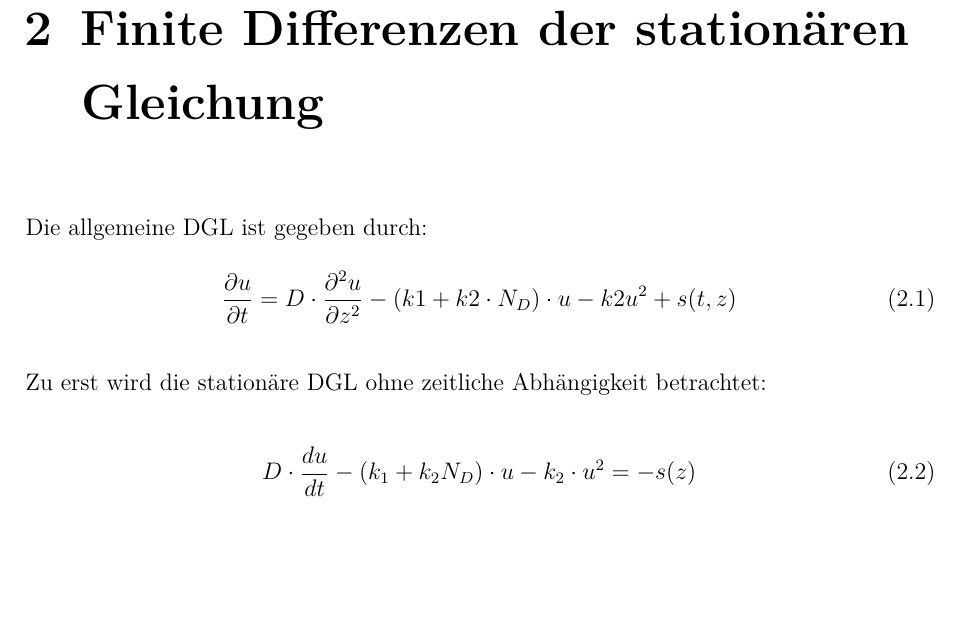
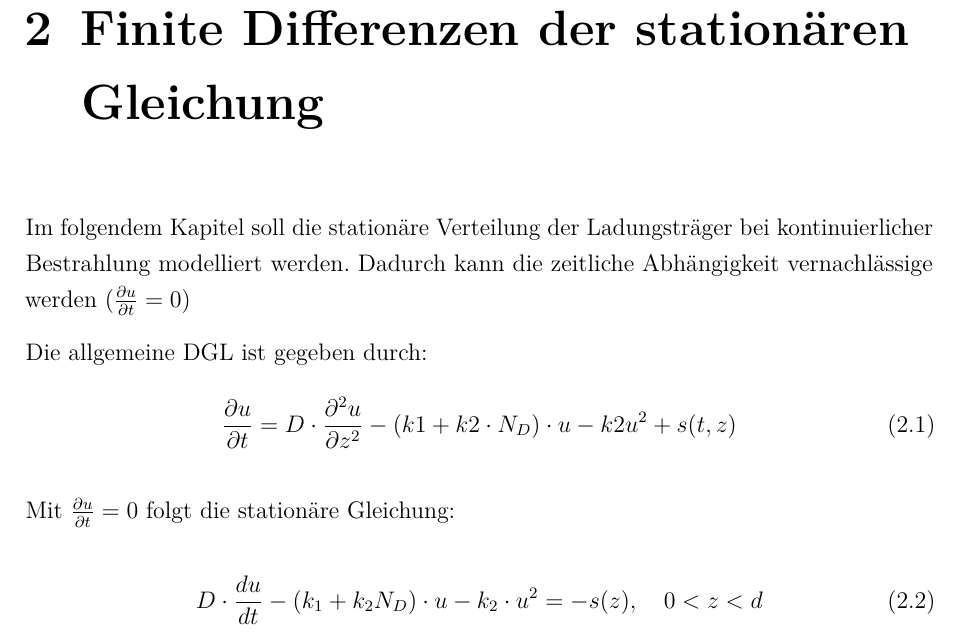
Before and after one commit to milousparks/Angewandte-mathematik-Bericht, a LaTeX document (main.tex, which reads chapter/FiniteDiff.tex): part of page 4 of 9 before the commit and part of page 4 of 6 after it, cut so that both start at the same text, the shorter picture padded with empty space. Compiled offline with pdfLaTeX; a LaTeX package or settings file that is missing is left out.

Commit message:
Commit befor Work on 21.11

```diff
--- a/chapter/FiniteDiff.tex
+++ b/chapter/FiniteDiff.tex
@@ -1,10 +1,18 @@
 \chapter{Finite Differenzen der stationären Gleichung}
+Im folgendem Kapitel soll die stationäre Verteilung der Ladungsträger bei kontinuierlicher Bestrahlung modelliert werden.
+Dadurch kann die zeitliche Abhängigkeit vernachlässige werden ($\frac{\partial u}{\partial t}=0$)
+
 Die allgemeine DGL ist gegeben durch:
 \begin{equation}
 	\frac{\partial u}{\partial t}= D\cdot\frac{\partial ^2 u }{\partial z^2}-(k1+k2\cdot N_D)\cdot u -k2u^2 +s(t,z)
 \end{equation}
 
-Zu erst wird die stationäre DGL ohne zeitliche Abhängigkeit betrachtet:
+Mit $\frac{\partial u}{\partial t}=0$ folgt die stationäre Gleichung:
+
+\begin{equation}\label{eq:stationDGL}
+	D\cdot \frac{du}{dt} -\left( k_1 +k_2 N_D\right)\cdot u-k_2\cdot u^2=-s(z), \quad 0 <z<d
+\end{equation}
+
+mit den Randbedingungen:
 
 \begin{equation}
-	D\cdot \frac{du}{dt} -\left( k_1 +k_2 N_D\right)\cdot u-k_2\cdot u^2=-s(z)
```
Also changed, not shown: main.tex (+5 -5 lines), main.pdf, chapter/FiniteDiff.tex (3 more changed lines), 9 other files.
